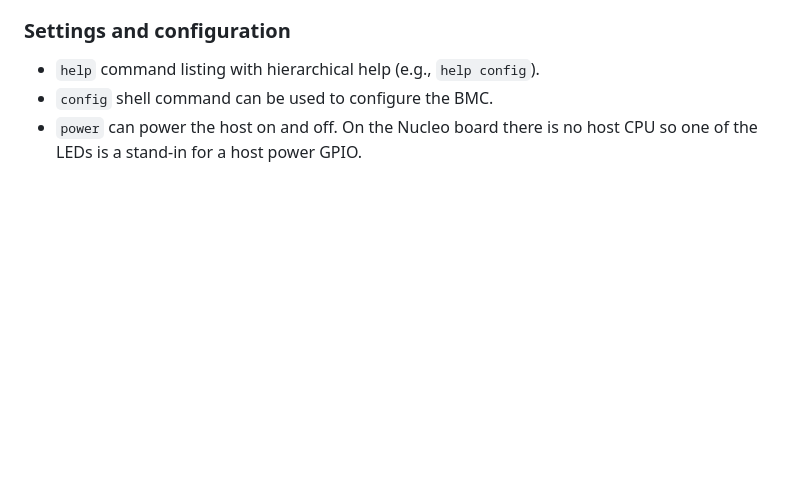
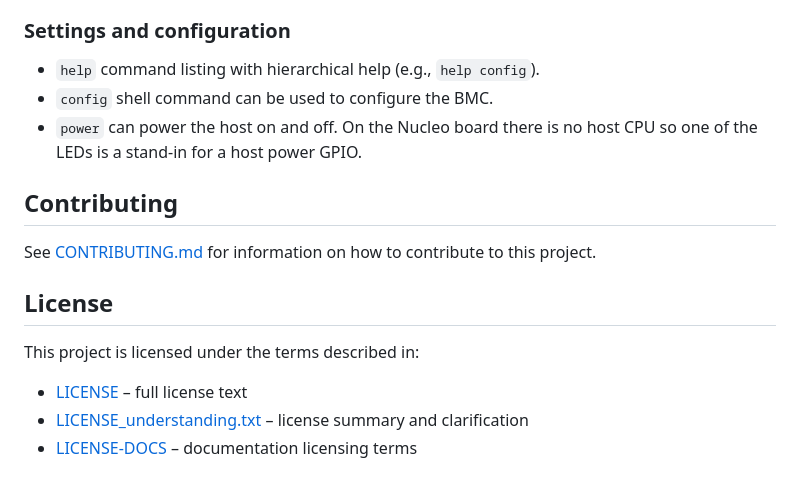
Before and after one commit to tenstorrent/wallabmc, a Markdown page: README.md, the part around the change. Rendered like a GitHub page; blank space fills up the shorter version.

Commit message:
docs: Add links to contribiting and license in README
Signed-off-by: Michael Neuling <mneuling@tenstorrent.com>

```diff
--- a/README.md
+++ b/README.md
@@ -104,3 +104,14 @@ Web UI. The Web UI can also access the BMC console.
 * ``config`` shell command can be used to configure the BMC.
 * ``power`` can power the host on and off. On the Nucleo board there is no
   host CPU so one of the LEDs is a stand-in for a host power GPIO.
+
+## Contributing
+
+See [CONTRIBUTING.md](CONTRIBUTING.md) for information on how to contribute to this project.
+
+## License
+
+This project is licensed under the terms described in:
+* [LICENSE](LICENSE) – full license text
+* [LICENSE_understanding.txt](LICENSE_understanding.txt) – license summary and clarification
+* [LICENSE-DOCS](LICENSE-DOCS) – documentation licensing terms
```
